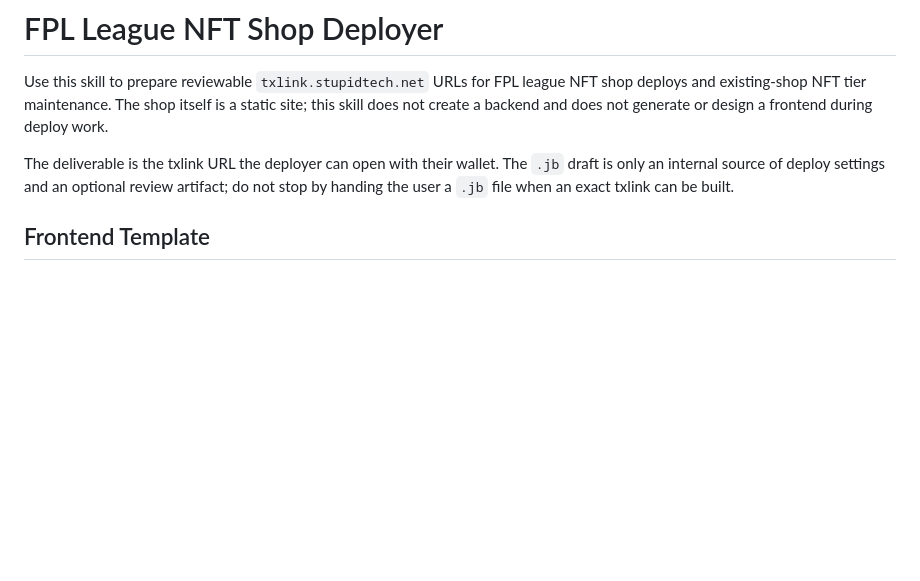
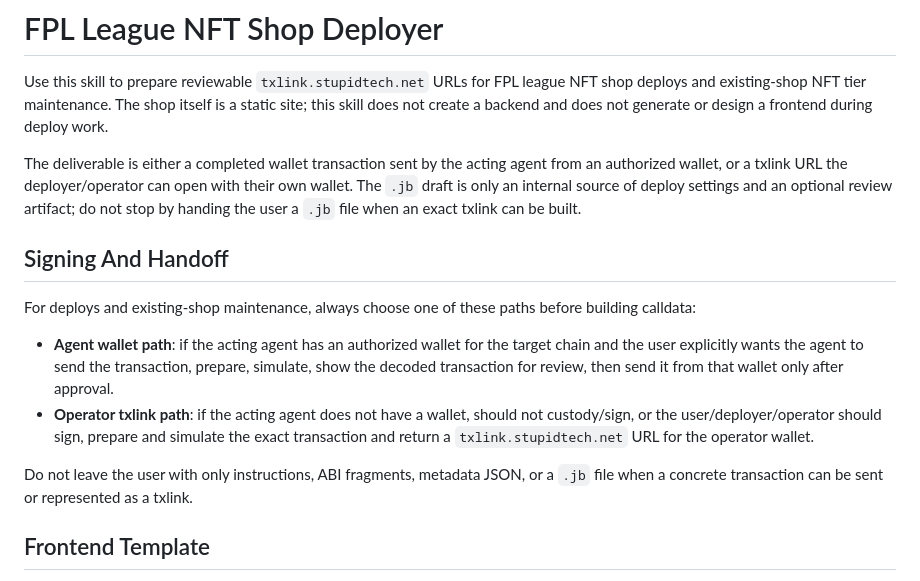
Before and after one commit to i001962/FPL, a Markdown page: SKILL.md, the part around one of its changes. Rendered like a GitHub page; blank space fills up the shorter version.

```diff
--- a/SKILL.md
+++ b/SKILL.md
@@ -7,7 +7,16 @@ description: Create a reviewable txlink.stupidtech.net URL for deploying or main
 
 Use this skill to prepare reviewable `txlink.stupidtech.net` URLs for FPL league NFT shop deploys and existing-shop NFT tier maintenance. The shop itself is a static site; this skill does not create a backend and does not generate or design a frontend during deploy work.
 
-The deliverable is the txlink URL the deployer can open with their wallet. The `.jb` draft is only an internal source of deploy settings and an optional review artifact; do not stop by handing the user a `.jb` file when an exact txlink can be built.
+The deliverable is either a completed wallet transaction sent by the acting agent from an authorized wallet, or a txlink URL the deployer/operator can open with their own wallet. The `.jb` draft is only an internal source of deploy settings and an optional review artifact; do not stop by handing the user a `.jb` file when an exact txlink can be built.
+
+## Signing And Handoff
+
+For deploys and existing-shop maintenance, always choose one of these paths before building calldata:
+
+- **Agent wallet path**: if the acting agent has an authorized wallet for the target chain and the user explicitly wants the agent to send the transaction, prepare, simulate, show the decoded transaction for review, then send it from that wallet only after approval.
+- **Operator txlink path**: if the acting agent does not have a wallet, should not custody/sign, or the user/deployer/operator should sign, prepare and simulate the exact transaction and return a `txlink.stupidtech.net` URL for the operator wallet.
+
+Do not leave the user with only instructions, ABI fragments, metadata JSON, or a `.jb` file when a concrete transaction can be sent or represented as a txlink.
 
 ## Frontend Template
 
```
Also changed, not shown: other parts of SKILL.md (+18 -13 lines).
